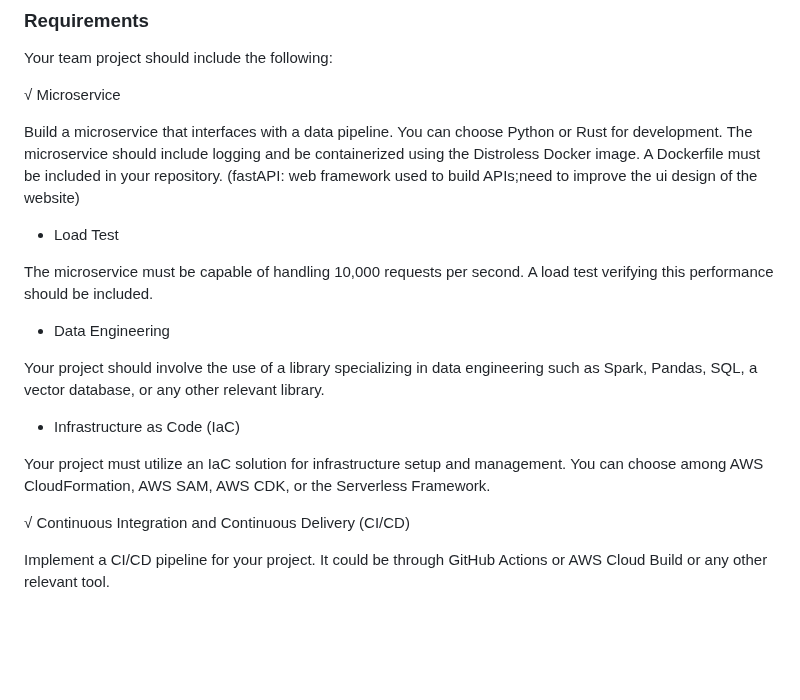
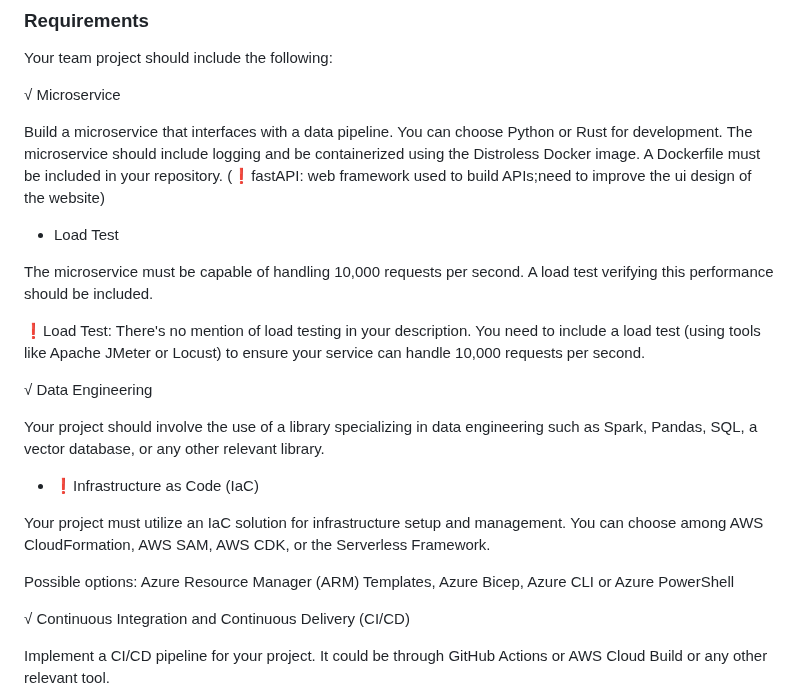
Before and after one commit to nogibjj/Final_Group_Project, a Markdown page: readme.md, the part around the change. Rendered like a GitHub page; blank space fills up the shorter version.

```diff
--- a/readme.md
+++ b/readme.md
@@ -7,19 +7,24 @@ Your team project should include the following:
 
 √ Microservice
 
-Build a microservice that interfaces with a data pipeline. You can choose Python or Rust for development. The microservice should include logging and be containerized using the Distroless Docker image. A Dockerfile must be included in your repository. (fastAPI: web framework used to build APIs;need to improve the ui design of the website)
+Build a microservice that interfaces with a data pipeline. You can choose Python or Rust for development. The microservice should include logging and be containerized using the Distroless Docker image. A Dockerfile must be included in your repository. (❗️fastAPI: web framework used to build APIs;need to improve the ui design of the website)
 
 * Load Test
 
 The microservice must be capable of handling 10,000 requests per second. A load test verifying this performance should be included.
 
-* Data Engineering
+❗️Load Test:
+There's no mention of load testing in your description. You need to include a load test (using tools like Apache JMeter or Locust) to ensure your service can handle 10,000 requests per second.
+
+√ Data Engineering
 
 Your project should involve the use of a library specializing in data engineering such as Spark, Pandas, SQL, a vector database, or any other relevant library.
 
-* Infrastructure as Code (IaC)
+* ❗️Infrastructure as Code (IaC)
 
 Your project must utilize an IaC solution for infrastructure setup and management. You can choose among AWS CloudFormation, AWS SAM, AWS CDK, or the Serverless Framework.
+
+Possible options: Azure Resource Manager (ARM) Templates, Azure Bicep, Azure CLI or Azure PowerShell
 
 √ Continuous Integration and Continuous Delivery (CI/CD)
 
```
